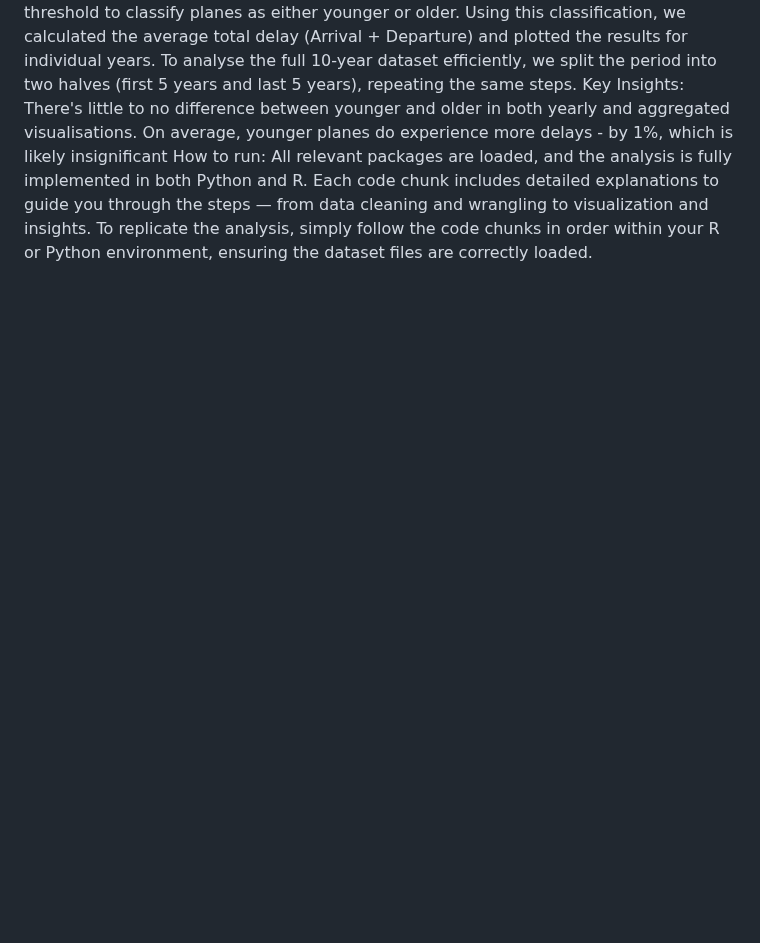
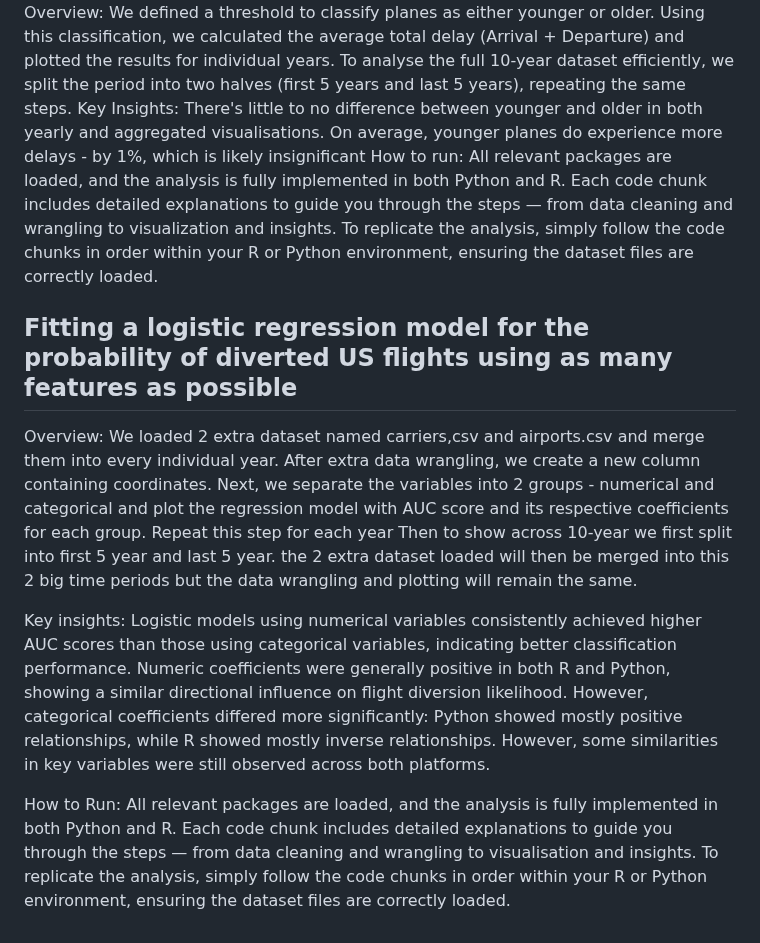
Before and after one commit to carkss/US-Flight-Pattern-Analysis, a Markdown page: README.md, the part around one of its changes. GitHub-like rendering; blank space fills up the shorter version.

```diff
--- a/README.md
+++ b/README.md
@@ -24,3 +28,18 @@ Key Insights:
 There's little to no difference between younger and older in both yearly and aggregated visualisations. On average, younger planes do experience more delays - by 1%, which is likely insignificant
 How to run:
 All relevant packages are loaded, and the analysis is fully implemented in both Python and R. Each code chunk includes detailed explanations to guide you through the steps — from data cleaning and wrangling to visualization and insights. To replicate the analysis, simply follow the code chunks in order within your R or Python environment, ensuring the dataset files are correctly loaded.
+
+
+## Fitting a logistic regression model for the probability of diverted US flights using as many features as possible
+Overview:
+We loaded 2 extra dataset named carriers,csv and airports.csv and merge them into every individual year. After extra data wrangling, we create a new column containing coordinates.
+Next, we separate the variables into 2 groups - numerical and categorical and plot the regression model with AUC score and its respective coefficients for each group. Repeat this step for each year
+Then to show across 10-year we first split into first 5 year and last 5 year. the 2 extra dataset loaded will then be merged into this 2 big time periods but the data wrangling and plotting will remain the same.
+
+Key insights:
+Logistic models using numerical variables consistently achieved higher AUC scores than those using categorical variables, indicating better classification performance.
+Numeric coefficients were generally positive in both R and Python, showing a similar directional influence on flight diversion likelihood.
+However, categorical coefficients differed more significantly: Python showed mostly positive relationships, while R showed mostly inverse relationships. However, some similarities in key variables were still observed across both platforms.
+
+How to Run:
+All relevant packages are loaded, and the analysis is fully implemented in both Python and R. Each code chunk includes detailed explanations to guide you through the steps — from data cleaning and wrangling to visualisation and insights. To replicate the analysis, simply follow the code chunks in order within your R or Python environment, ensuring the dataset files are correctly loaded.
```
Also changed, not shown: other parts of README.md (+7 -3 lines).
